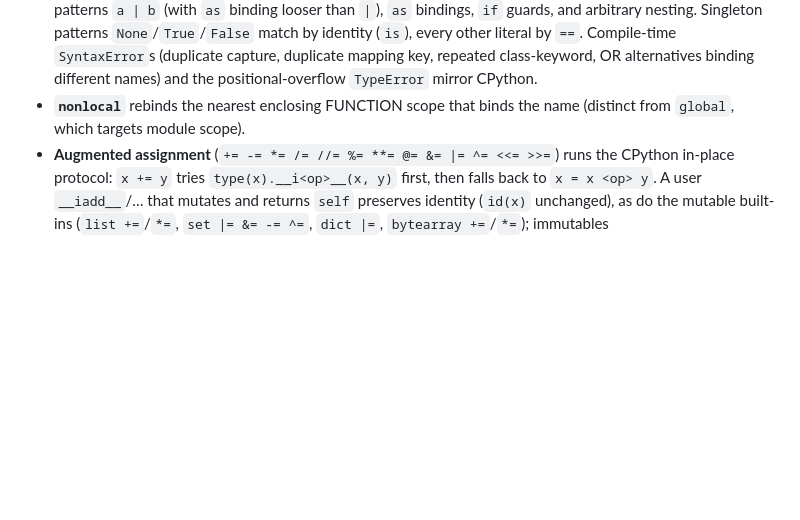
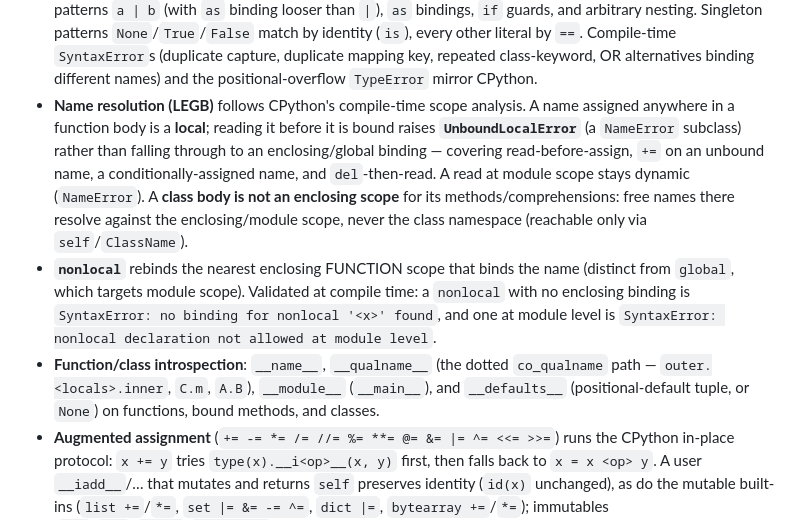
Before and after one commit to MenkeTechnologies/pythonrs, a Markdown page: BUGS.md, the part around the change. GitHub-like rendering; blank space fills up the shorter version.

Commit message:
docs: BUGS.md — LEGB/UnboundLocalError, nonlocal SyntaxErrors, class scope, introspection dunders
Documents the scoping semantics now enforced: function-local read-before-bind
raises UnboundLocalError, class body is not an enclosing scope, compile-time
nonlocal SyntaxErrors, and __name__/__qualname__/__module__/__defaults__.

```diff
--- a/BUGS.md
+++ b/BUGS.md
@@ -33,8 +33,24 @@ fixed. Every line below was re-checked against the **default-build** binary
   (`is`), every other literal by `==`. Compile-time `SyntaxError`s (duplicate
   capture, duplicate mapping key, repeated class-keyword, OR alternatives binding
   different names) and the positional-overflow `TypeError` mirror CPython.
+- **Name resolution (LEGB)** follows CPython's compile-time scope analysis. A
+  name assigned anywhere in a function body is a **local**; reading it before it
+  is bound raises **`UnboundLocalError`** (a `NameError` subclass) rather than
+  falling through to an enclosing/global binding — covering read-before-assign,
+  `+=` on an unbound name, a conditionally-assigned name, and `del`-then-read. A
+  read at module scope stays dynamic (`NameError`). A **class body is not an
+  enclosing scope** for its methods/comprehensions: free names there resolve
+  against the enclosing/module scope, never the class namespace (reachable only
+  via `self`/`ClassName`).
 - **`nonlocal`** rebinds the nearest enclosing FUNCTION scope that binds the name
-  (distinct from `global`, which targets module scope).
+  (distinct from `global`, which targets module scope). Validated at compile
+  time: a `nonlocal` with no enclosing binding is `SyntaxError: no binding for
+  nonlocal '<x>' found`, and one at module level is `SyntaxError: nonlocal
+  declaration not allowed at module level`.
+- **Function/class introspection**: `__name__`, `__qualname__` (the dotted
+  `co_qualname` path — `outer.<locals>.inner`, `C.m`, `A.B`), `__module__`
+  (`__main__`), and `__defaults__` (positional-default tuple, or `None`) on
+  functions, bound methods, and classes.
 - **Augmented assignment** (`+= -= *= /= //= %= **= @= &= |= ^= <<= >>=`) runs the
   CPython in-place protocol: `x += y` tries `type(x).__i<op>__(x, y)` first, then
   falls back to `x = x <op> y`. A user `__iadd__`/… that mutates and returns
```
